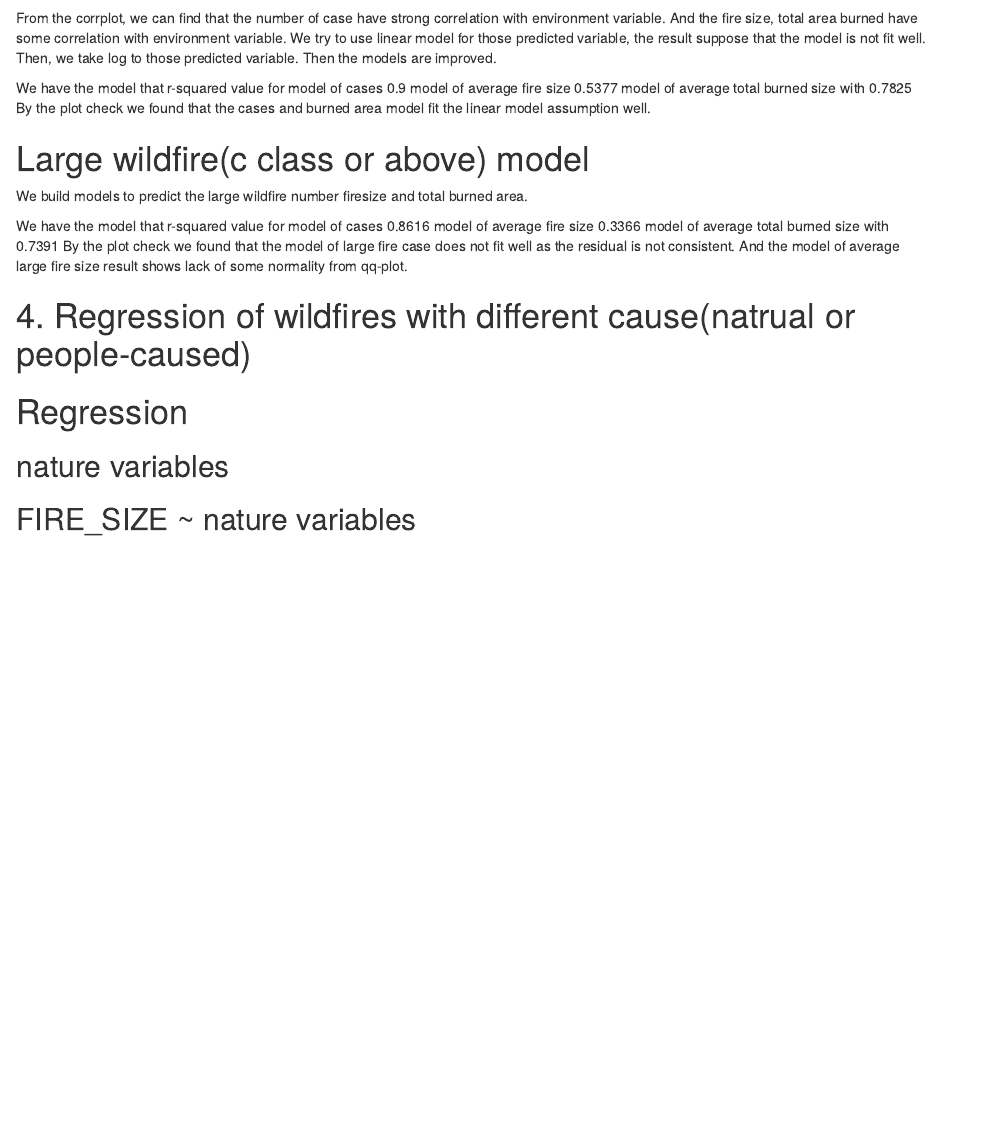
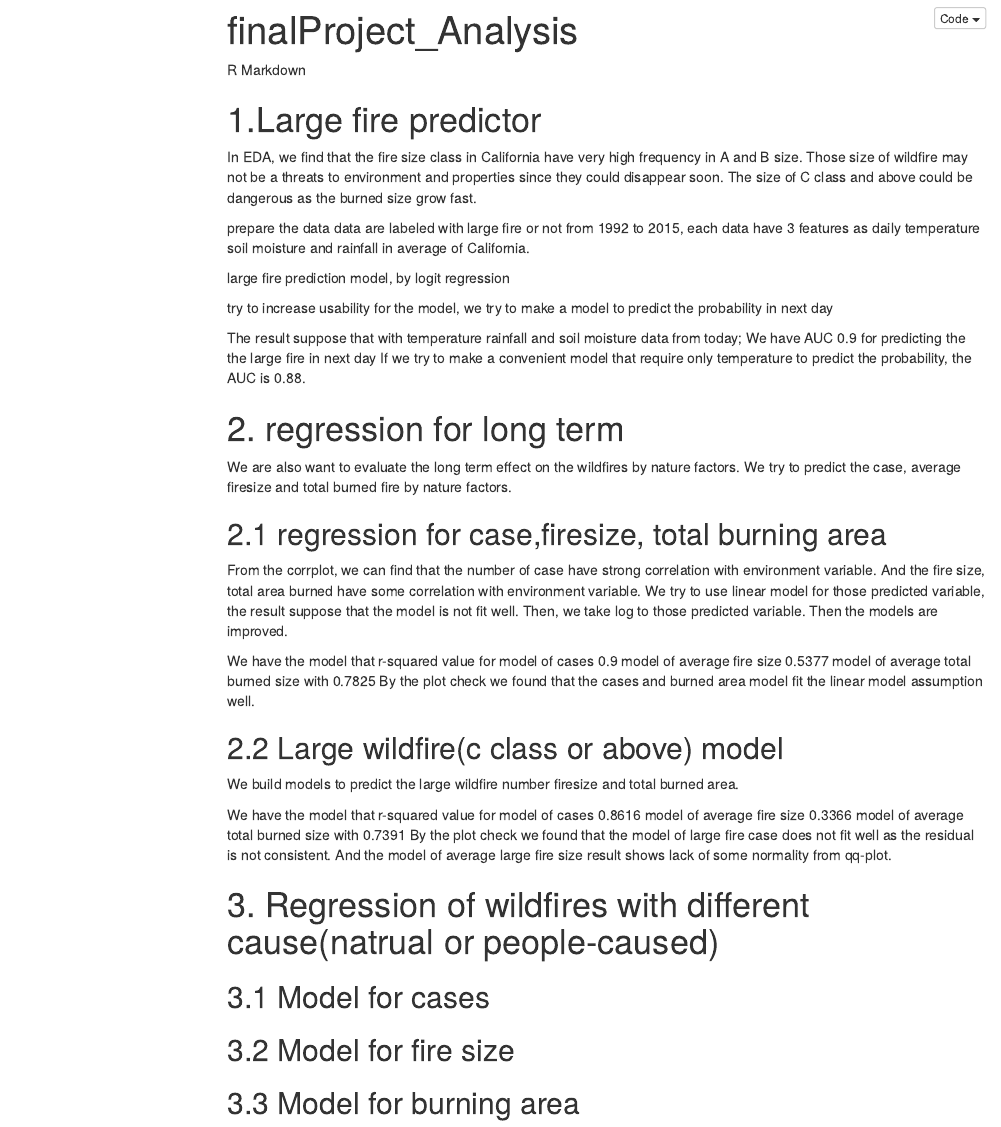
Before and after one commit to arugupta17/6101_Group5_Wildfires, an R Markdown document (finalProject_TechnicalAnalysis.Rmd): the page in a window 1100 px wide, from 470 px down before the commit and from 10 px down after it. Rendered offline with R 4.5, knitr and Pandoc, with nearby package versions; the code chunks are not run, so their results and figures are left out; menus at the side of the page are left out.

Commit message:
Update finalProject_TechnicalAnalysis.Rmd

````diff
--- a/finalProject_TechnicalAnalysis.Rmd
+++ b/finalProject_TechnicalAnalysis.Rmd
@@ -1,6 +1,12 @@
 ---
 title: "finalProject_Analysis"
-output: html_document
+output:
+  html_document:
+    code_folding: hide
+    number_sections: false
+    toc: yes
+    toc_depth: 3
+    toc_float: yes
 ---
 
 ```{r setup, include=FALSE}
@@ -166,7 +172,7 @@
 
 
 
-
+## 2.1 regression for case,firesize, total burning area
 
 
 ```{r}
@@ -244,7 +250,7 @@
 
 ```
 
-# Large wildfire(c class or above) model
+## 2.2 Large wildfire(c class or above) model
 
 We build models to predict the large wildfire number firesize and total burned area.
 ```{r results='markup'}
@@ -274,7 +281,7 @@
 And the model of average large fire size result shows lack of some normality from qq-plot.
 
 
-# 4. Regression of wildfires with different cause(natrual or people-caused)
+# 3. Regression of wildfires with different cause(natrual or people-caused)
 
 
 ```{r }
@@ -295,9 +302,9 @@
 Avg_Rainfall <- summary_peoplecaused$rainfall_day_livneh_vic
 ```
 
-# Regression
 
-## nature variables
+
+## 3.1 Model for cases
 
 
 ```{r }
@@ -309,11 +316,13 @@
 model_nnature <- lm(log(n)~ Avg_Temp + Avg_SoilMoisture + Avg_Rainfall, data = summary_nature)
 summary(model_nnature)
 plot(model_nnature)
+
+
 ```
 
 
 
-## FIRE_SIZE ~ nature variables
+## 3.2 Model for fire size
 ```{r }
 
 ## FIRE_SIZE ~ nature variables       - NATURE CAUSED (N)
@@ -324,6 +333,13 @@
 
 summary(model_sizepeople)
 plot(model_sizepeople)
+
+```
+
+
+## 3.3 Model for burning area
+
+```{r }
 model_areanature <- lm(log(FIRE_SIZE*n) ~ Avg_Temp + Avg_SoilMoisture + Avg_Rainfall, data = summary_nature)
 summary(model_areanature)
 plot(model_areanature)
````
Also changed, not shown: finalProject_TechnicalAnalysis.Rmd (13 more changed lines).
